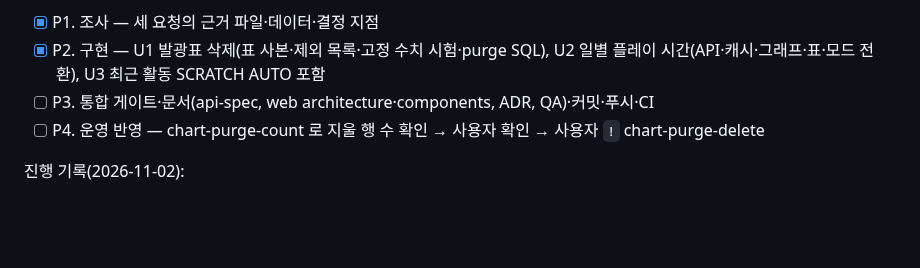
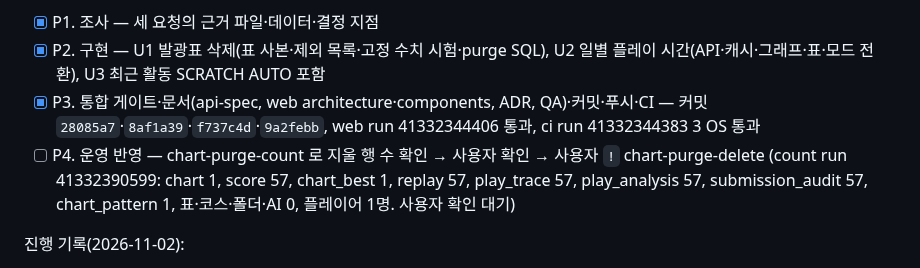
Before and after one commit to B-HS/R-BMS, a Markdown page: docs/PROCESS.md, the part around the change. GitHub-like rendering; blank space fills up the shorter version.

Commit message:
docs: 2026-11-02 작업의 CI 결과와 PopCoRian -EX- 운영 삭제 대상 행 수 기록

```diff
--- a/docs/PROCESS.md
+++ b/docs/PROCESS.md
@@ -33,8 +33,8 @@
 
 - [x] P1. 조사 — 세 요청의 근거 파일·데이터·결정 지점
 - [x] P2. 구현 — U1 발광표 삭제(표 사본·제외 목록·고정 수치 시험·purge SQL), U2 일별 플레이 시간(API·캐시·그래프·표·모드 전환), U3 최근 활동 SCRATCH AUTO 포함
-- [ ] P3. 통합 게이트·문서(api-spec, web architecture·components, ADR, QA)·커밋·푸시·CI
-- [ ] P4. 운영 반영 — chart-purge-count 로 지울 행 수 확인 → 사용자 확인 → 사용자 `!` chart-purge-delete
+- [x] P3. 통합 게이트·문서(api-spec, web architecture·components, ADR, QA)·커밋·푸시·CI — 커밋 `28085a7`·`8af1a39`·`f737c4d`·`9a2febb`, web run 41332344406 통과, ci run 41332344383 3 OS 통과
+- [ ] P4. 운영 반영 — chart-purge-count 로 지울 행 수 확인 → 사용자 확인 → 사용자 `!` chart-purge-delete (count run 41332390599: chart 1, score 57, chart_best 1, replay 57, play_trace 57, play_analysis 57, submission_audit 57, chart_pattern 1, 표·코스·폴더·AI 0, 플레이어 1명. 사용자 확인 대기)
 
 진행 기록(2026-11-02):
 
```
Also changed, not shown: docs/acknowledge/2026-11-02-adr-popcorian-ex-removed.md (+1 -1 lines).
